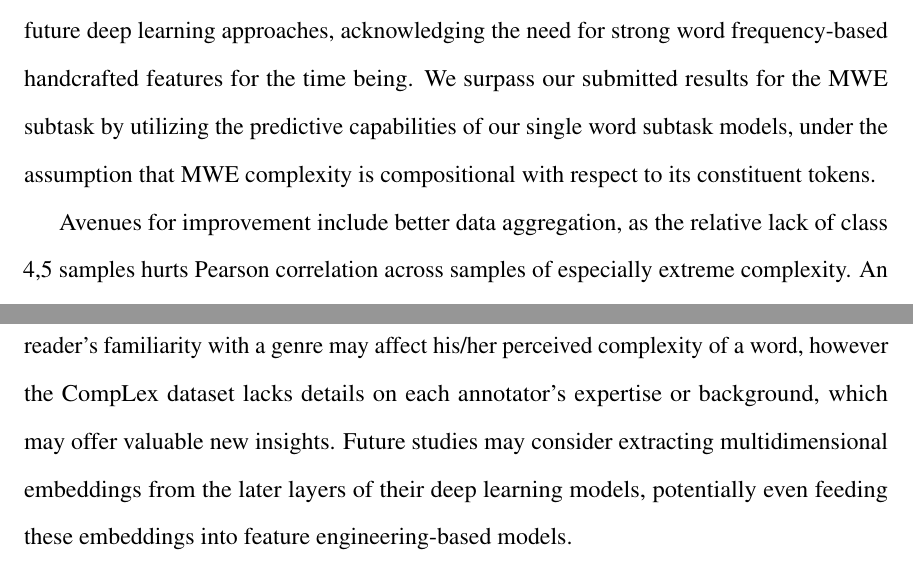
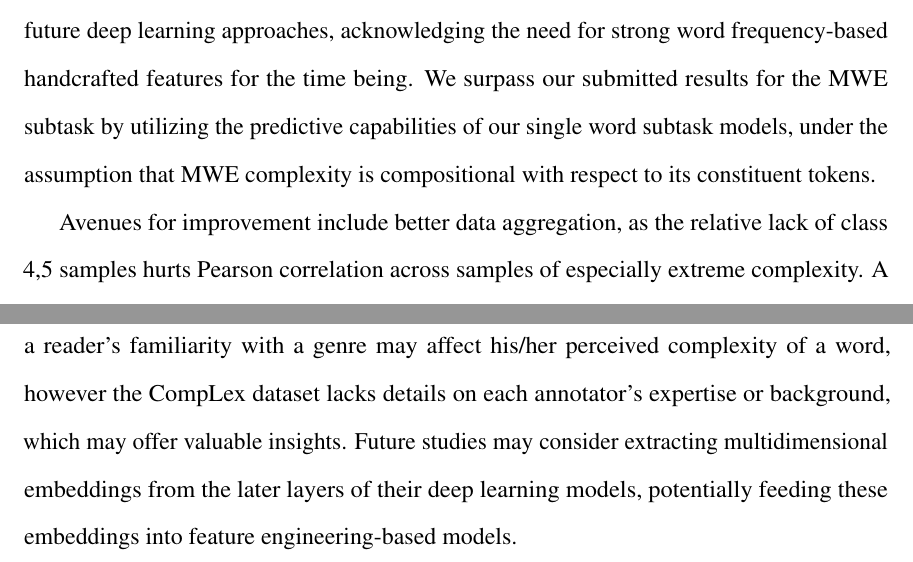
Before and after one commit to Aadil101/longer-paper, a LaTeX thesis (Updated Thesis Template/dcthesis_2017.tex): two parts of page 34 of 35, joined at a grey line, cut so that both start at the same text. Compiled offline with pdfLaTeX.

Commit message:
Fixed type-o

```diff
--- a/Updated Thesis Template/dcthesis_2017.tex
+++ b/Updated Thesis Template/dcthesis_2017.tex
@@ -534,7 +534,7 @@ This paragraph will discuss our interpretations of Figure \ref{fig:attn_feature_
 
 In this paper, we report inspirations for systems submitted by \texttt{BigGreen} to LCP SharedTask 2021, achieving reasonable performance for the single word subtask by adapting ensemble methods upon feature engineering and feature learning-based models. We see potential in future deep learning approaches, acknowledging the need for strong word frequency-based handcrafted features for the time being. We surpass our submitted results for the MWE subtask by utilizing the predictive capabilities of our single word subtask models, under the assumption that MWE complexity is compositional with respect to its constituent tokens.
 
-Avenues for improvement include better data aggregation, as the relative lack of class 4,5 samples hurts Pearson correlation across samples of especially extreme complexity. An future approach may involve synthetic data generation using SMOGN \citep{pmlrv74branco17a}. \citet{shardlow2020complex} acknowledge a reader's familiarity with a genre may affect his/her perceived complexity of a word, however the CompLex dataset lacks details on each annotator's expertise or background, which may offer valuable new insights. Future studies may consider extracting multidimensional embeddings from the later layers of their deep learning models, potentially even feeding these embeddings into feature engineering-based models.
+Avenues for improvement include better data aggregation, as the relative lack of class 4,5 samples hurts Pearson correlation across samples of especially extreme complexity. A future approach may involve synthetic data generation using SMOGN \citep{pmlrv74branco17a}. \citet{shardlow2020complex} acknowledge a reader's familiarity with a genre may affect his/her perceived complexity of a word, however the CompLex dataset lacks details on each annotator's expertise or background, which may offer valuable insights. Future studies may consider extracting multidimensional embeddings from the later layers of their deep learning models, potentially feeding these embeddings into feature engineering-based models.
 
 %\appendix
 %\include{appendixA}
```
